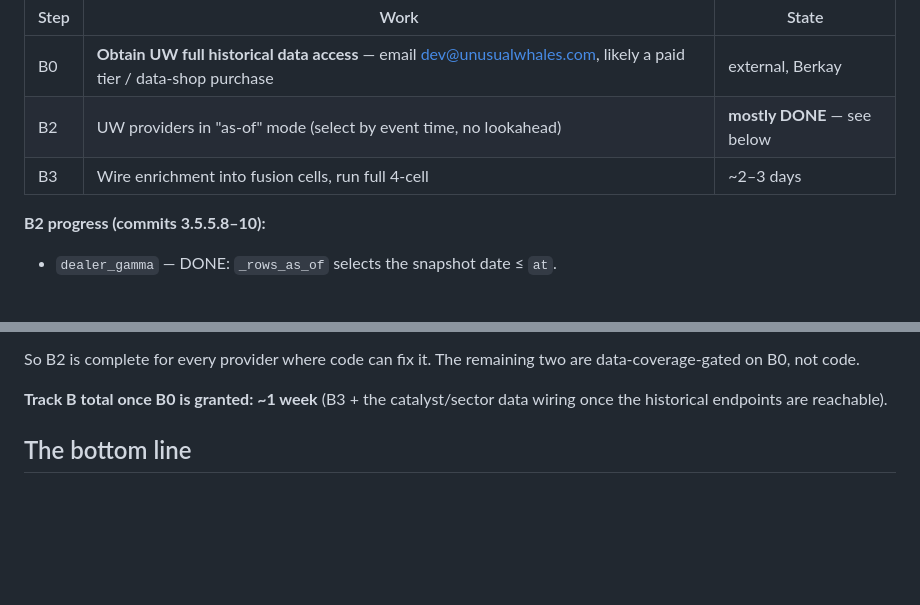
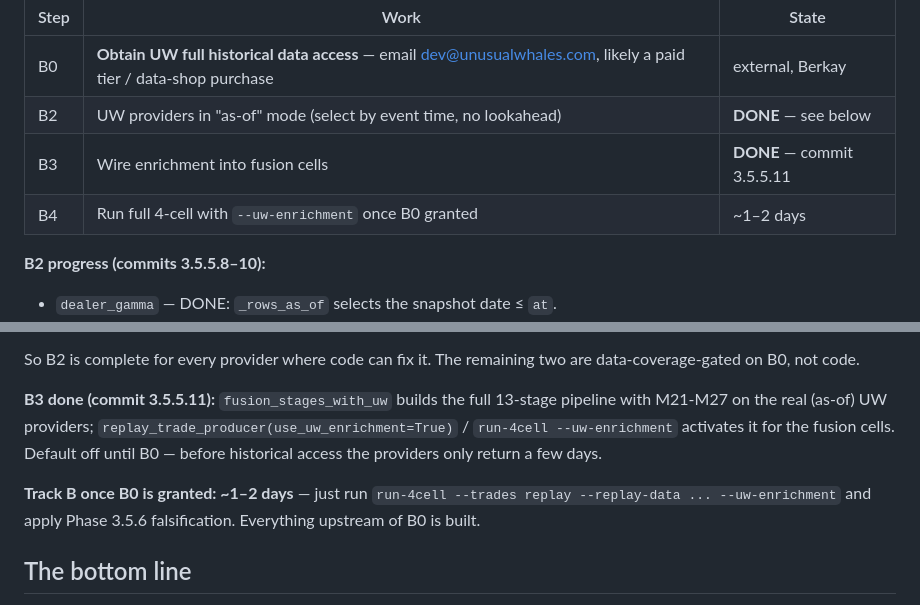
Before and after one commit to BerkayMangal/uoa-detector-, a Markdown page: docs/phase-3.5.5-status.md, 2 parts joined by grey strips. GitHub-like rendering; blank space fills up the shorter version.

Commit message:
Phase 3.5.5: B3 done — fusion enrichment wired, only B0 remains
Co-Authored-By: Claude Opus 4.7 (1M context) <noreply@anthropic.com>

```diff
--- a/docs/phase-3.5.5-status.md
+++ b/docs/phase-3.5.5-status.md
@@ -110,8 +110,9 @@ plan.** This is the single hard gate on a real Phase 3.5 verdict.
 | Step | Work | State |
 |---|---|---|
 | B0 | **Obtain UW full historical data access** — email dev@unusualwhales.com, likely a paid tier / data-shop purchase | external, Berkay |
-| B2 | UW providers in "as-of" mode (select by event time, no lookahead) | **mostly DONE** — see below |
-| B3 | Wire enrichment into fusion cells, run full 4-cell | ~2–3 days |
+| B2 | UW providers in "as-of" mode (select by event time, no lookahead) | **DONE** — see below |
+| B3 | Wire enrichment into fusion cells | **DONE** — commit 3.5.5.11 |
+| B4 | Run full 4-cell with `--uw-enrichment` once B0 granted | ~1–2 days |
 
 **B2 progress (commits 3.5.5.8–10):**
 - `dealer_gamma` — DONE: `_rows_as_of` selects the snapshot date ≤ `at`.
@@ -128,8 +129,15 @@ plan.** This is the single hard gate on a real Phase 3.5 verdict.
 So B2 is complete for every provider where code can fix it. The
 remaining two are data-coverage-gated on B0, not code.
 
-**Track B total once B0 is granted: ~1 week** (B3 + the catalyst/sector
-data wiring once the historical endpoints are reachable).
+**B3 done (commit 3.5.5.11):** `fusion_stages_with_uw` builds the full
+13-stage pipeline with M21-M27 on the real (as-of) UW providers;
+`replay_trade_producer(use_uw_enrichment=True)` / `run-4cell
+--uw-enrichment` activates it for the fusion cells. Default off until
+B0 — before historical access the providers only return a few days.
+
+**Track B once B0 is granted: ~1–2 days** — just run
+`run-4cell --trades replay --replay-data ... --uw-enrichment` and apply
+Phase 3.5.6 falsification. Everything upstream of B0 is built.
 
 ## The bottom line
 
```
